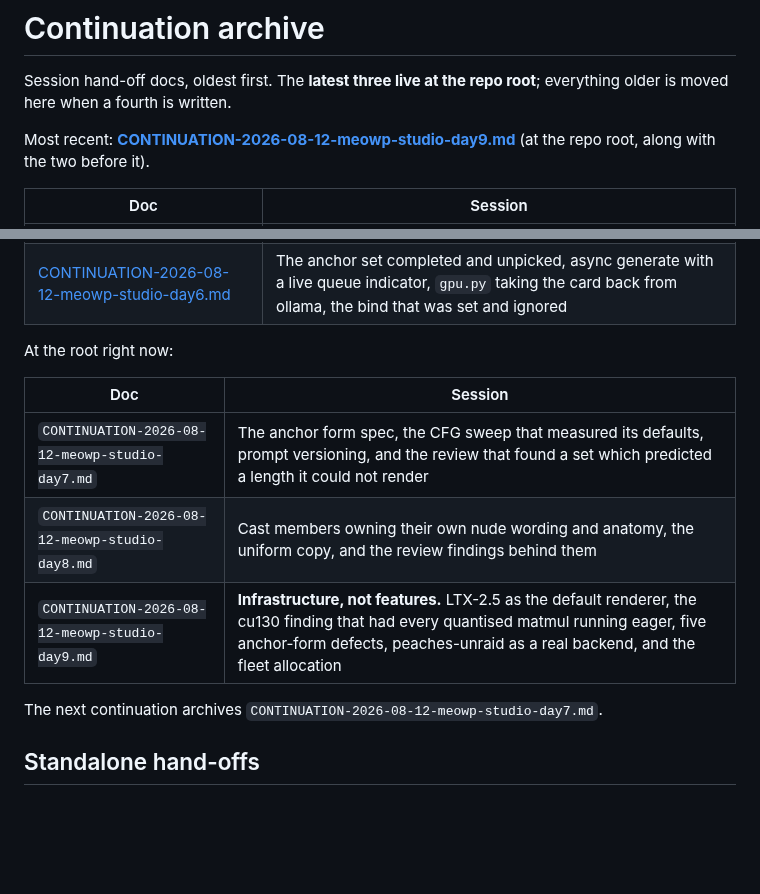
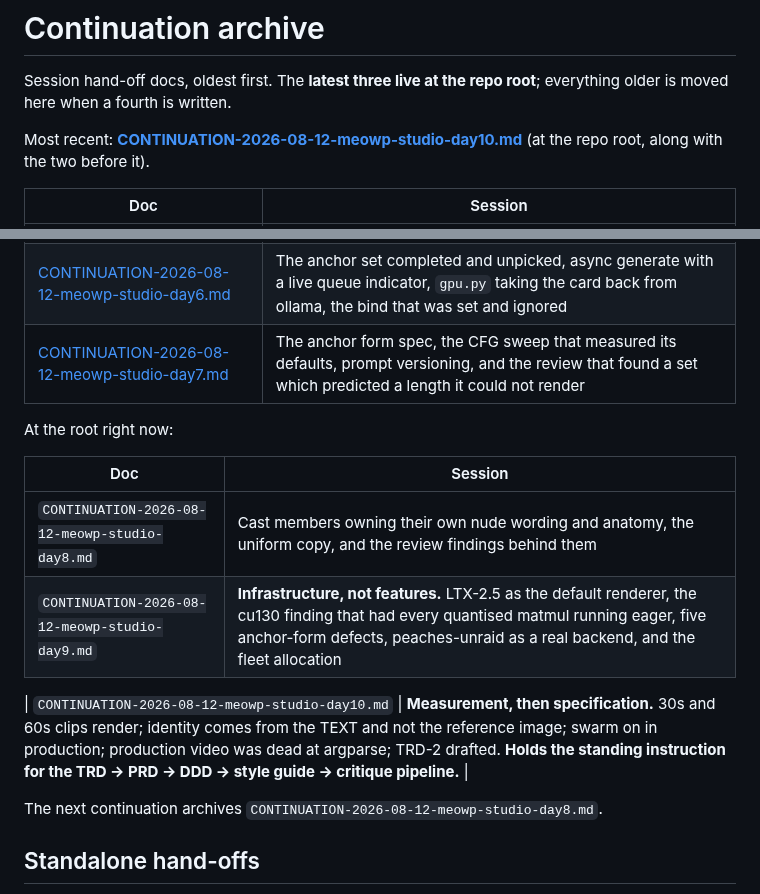
Before and after one commit to jonpastore/comfyui-music-to-video, a Markdown page: docs/continuations/README.md, 2 parts joined by grey strips. GitHub-like rendering; blank space fills up the shorter version.

Commit message:
The continuation index rotates: day 7 archived, day 10 is current
Day 10 holds the standing instruction for this phase -- the TRD -> ralplan ->
PRD/DDD -> style guide -> critique pipeline, and the requirement that all
business logic move to the backend so a replacement front end, mobile included,
can be built against the same API later.

The continuation docs themselves are gitignored, so only the index moves here.

Co-Authored-By: Claude Opus 5 (1M context) <noreply@anthropic.com>

```diff
--- a/docs/continuations/README.md
+++ b/docs/continuations/README.md
@@ -3,7 +3,7 @@
 Session hand-off docs, oldest first. The **latest three live at the repo root**;
 everything older is moved here when a fourth is written.
 
-Most recent: **[CONTINUATION-2026-08-12-meowp-studio-day9.md](../../CONTINUATION-2026-08-12-meowp-studio-day9.md)**
+Most recent: **[CONTINUATION-2026-08-12-meowp-studio-day10.md](../../CONTINUATION-2026-08-12-meowp-studio-day10.md)**
 (at the repo root, along with the two before it).
 
 | Doc | Session |
@@ -16,16 +16,18 @@ Most recent: **[CONTINUATION-2026-08-12-meowp-studio-day9.md](../../CONTINUATION
 | [CONTINUATION-2026-08-11-meowp-studio-day4.md](CONTINUATION-2026-08-11-meowp-studio-day4.md) | Sets as documents, beat matching, DJ effects, the timeline, AI mix suggestions. **Its Traps section still governs render code.** |
 | [CONTINUATION-2026-08-12-meowp-studio-day5.md](CONTINUATION-2026-08-12-meowp-studio-day5.md) | The prompt/seed/VRAM chain behind missing and wrong anchors; nude anchors settled |
 | [CONTINUATION-2026-08-12-meowp-studio-day6.md](CONTINUATION-2026-08-12-meowp-studio-day6.md) | The anchor set completed and unpicked, async generate with a live queue indicator, `gpu.py` taking the card back from ollama, the bind that was set and ignored |
+| [CONTINUATION-2026-08-12-meowp-studio-day7.md](CONTINUATION-2026-08-12-meowp-studio-day7.md) | The anchor form spec, the CFG sweep that measured its defaults, prompt versioning, and the review that found a set which predicted a length it could not render |
 
 At the root right now:
 
 | Doc | Session |
 |---|---|
-| `CONTINUATION-2026-08-12-meowp-studio-day7.md` | The anchor form spec, the CFG sweep that measured its defaults, prompt versioning, and the review that found a set which predicted a length it could not render |
 | `CONTINUATION-2026-08-12-meowp-studio-day8.md` | Cast members owning their own nude wording and anatomy, the uniform copy, and the review findings behind them |
 | `CONTINUATION-2026-08-12-meowp-studio-day9.md` | **Infrastructure, not features.** LTX-2.5 as the default renderer, the cu130 finding that had every quantised matmul running eager, five anchor-form defects, peaches-unraid as a real backend, and the fleet allocation |
 
-The next continuation archives `CONTINUATION-2026-08-12-meowp-studio-day7.md`.
+| `CONTINUATION-2026-08-12-meowp-studio-day10.md` | **Measurement, then specification.** 30s and 60s clips render; identity comes from the TEXT and not the reference image; swarm on in production; production video was dead at argparse; TRD-2 drafted. **Holds the standing instruction for the TRD -> PRD -> DDD -> style guide -> critique pipeline.** |
+
+The next continuation archives `CONTINUATION-2026-08-12-meowp-studio-day8.md`.
 
 ## Standalone hand-offs
 
```
